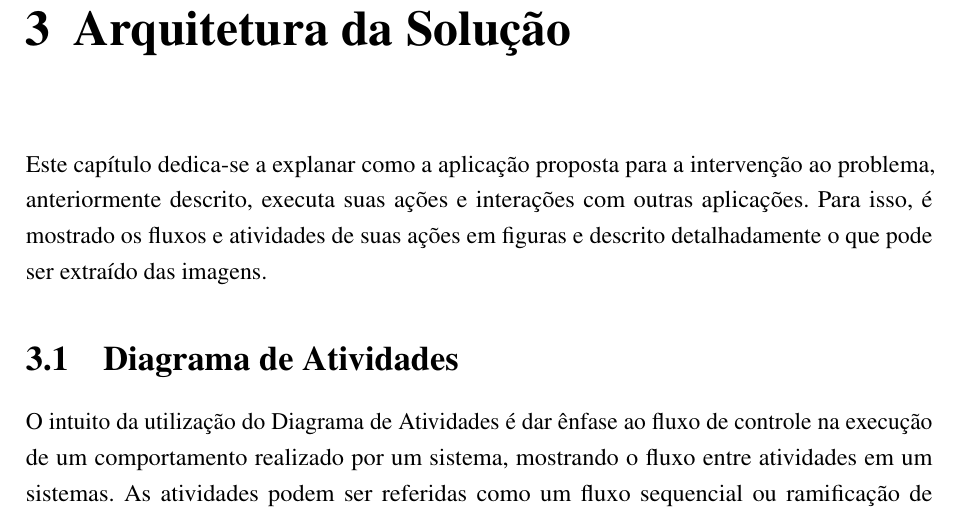
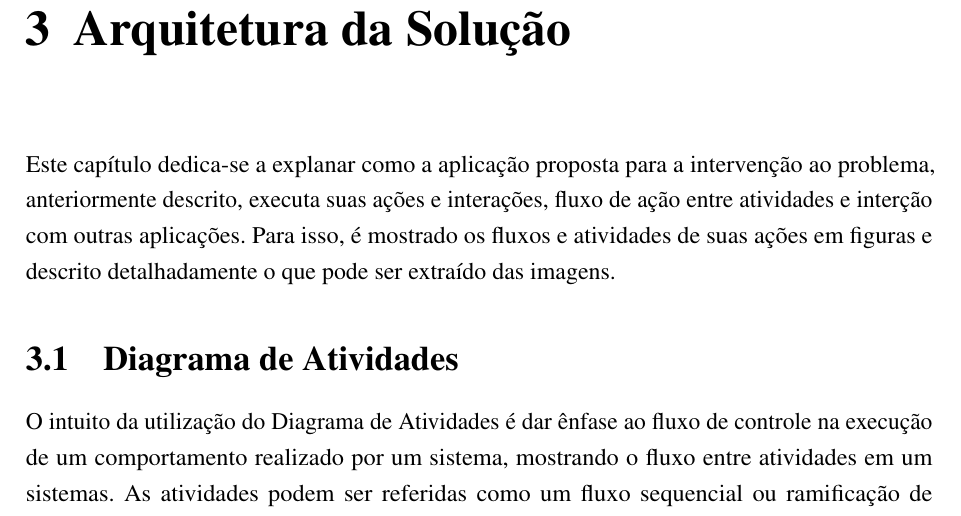
Before and after one commit to nitaicharan/TCC, a LaTeX thesis (Modelo AbnTex2/TCC.tex, which reads Modelo AbnTex2/textuais/capitulo3/capitulo.tex): part of page 22 of 27, cut so that both start at the same text. Compiled offline with pdfLaTeX.

Commit message:
Update domingo 02 junho 2019, 11:56:45

```diff
--- a/Modelo AbnTex2/textuais/capitulo3/capitulo.tex
+++ b/Modelo AbnTex2/textuais/capitulo3/capitulo.tex
@@ -1,4 +1,4 @@
-Este capítulo dedica-se a explanar como a aplicação proposta para a intervenção ao problema, anteriormente descrito, executa suas ações e interações com outras aplicações. Para isso, é mostrado os fluxos e atividades de suas ações em figuras e descrito detalhadamente o que pode ser extraído das imagens.
+Este capítulo dedica-se a explanar como a aplicação proposta para a intervenção ao problema, anteriormente descrito, executa suas ações e interações, fluxo de ação entre atividades e interção com outras aplicações. Para isso, é mostrado os fluxos e atividades de suas ações em figuras e descrito detalhadamente o que pode ser extraído das imagens.
 
 \section{Diagrama de Atividades}
 \input{textuais/capitulo3/diagact}
```
Also changed, not shown: Modelo AbnTex2/TCC.pdf, Modelo AbnTex2/imagens/diagact.eps, Modelo AbnTex2/imagens/pretty.eps, 5 other files.
